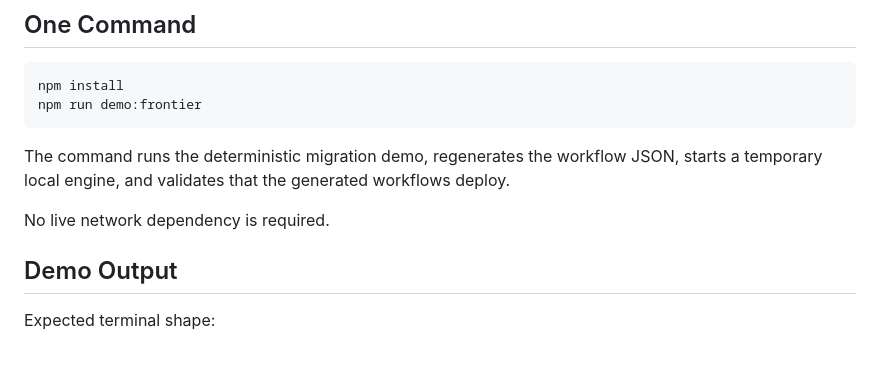
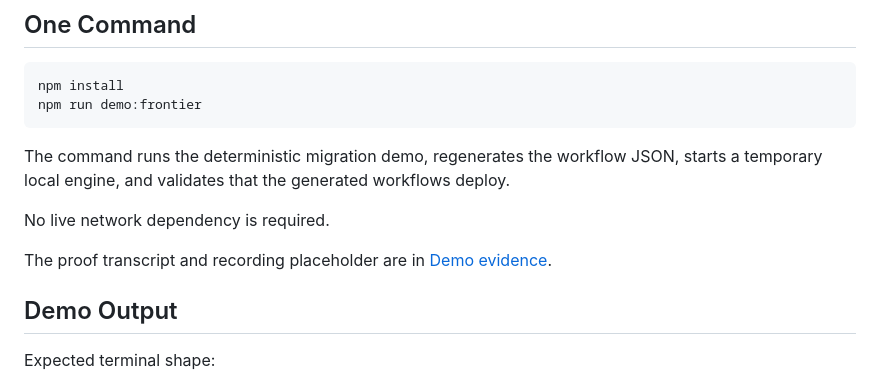
Before and after one commit to orch8-io/orch8-solana, a Markdown page: docs/crypto/frontier-demo.md, the part around the change. GitHub-like rendering; blank space fills up the shorter version.

```diff
--- a/docs/crypto/frontier-demo.md
+++ b/docs/crypto/frontier-demo.md
@@ -18,6 +18,8 @@ npm run demo:frontier
 The command runs the deterministic migration demo, regenerates the workflow JSON, starts a temporary local engine, and validates that the generated workflows deploy.
 
 No live network dependency is required.
+
+The proof transcript and recording placeholder are in [Demo evidence](demo-evidence.md).
 
 ## Demo Output
 
```
Also changed, not shown: README.md (+3 -1 lines), docs/crypto/demo-evidence.md (added, +109 -0 lines).
